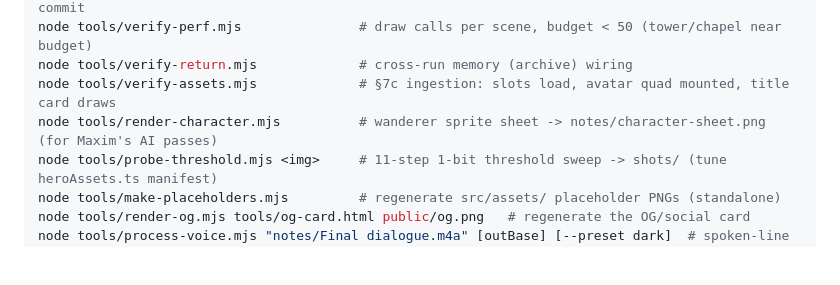
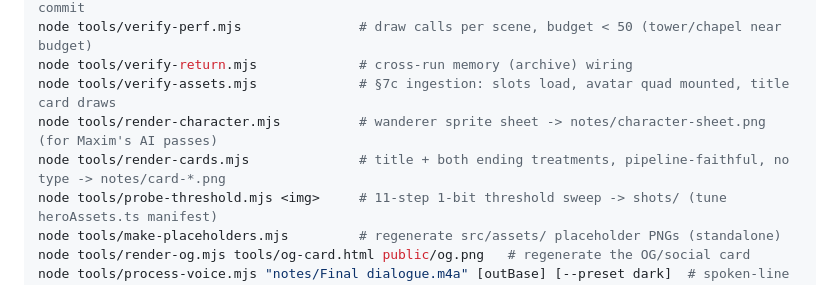
Before and after one commit to maximstark/the-kind-machine, a Markdown page: CLAUDE.md, the part around the change. Rendered like a GitHub page; blank space fills up the shorter version.

```diff
--- a/CLAUDE.md
+++ b/CLAUDE.md
@@ -15,6 +15,7 @@ node tools/verify-perf.mjs               # draw calls per scene, budget < 50 (to
 node tools/verify-return.mjs             # cross-run memory (archive) wiring
 node tools/verify-assets.mjs             # §7c ingestion: slots load, avatar quad mounted, title card draws
 node tools/render-character.mjs          # wanderer sprite sheet -> notes/character-sheet.png (for Maxim's AI passes)
+node tools/render-cards.mjs              # title + both ending treatments, pipeline-faithful, no type -> notes/card-*.png
 node tools/probe-threshold.mjs <img>     # 11-step 1-bit threshold sweep -> shots/ (tune heroAssets.ts manifest)
 node tools/make-placeholders.mjs         # regenerate src/assets/ placeholder PNGs (standalone)
 node tools/render-og.mjs tools/og-card.html public/og.png   # regenerate the OG/social card
```
Also changed, not shown: DECISIONS.md (+2 -0 lines), STATUS.md (+2 -0 lines).
